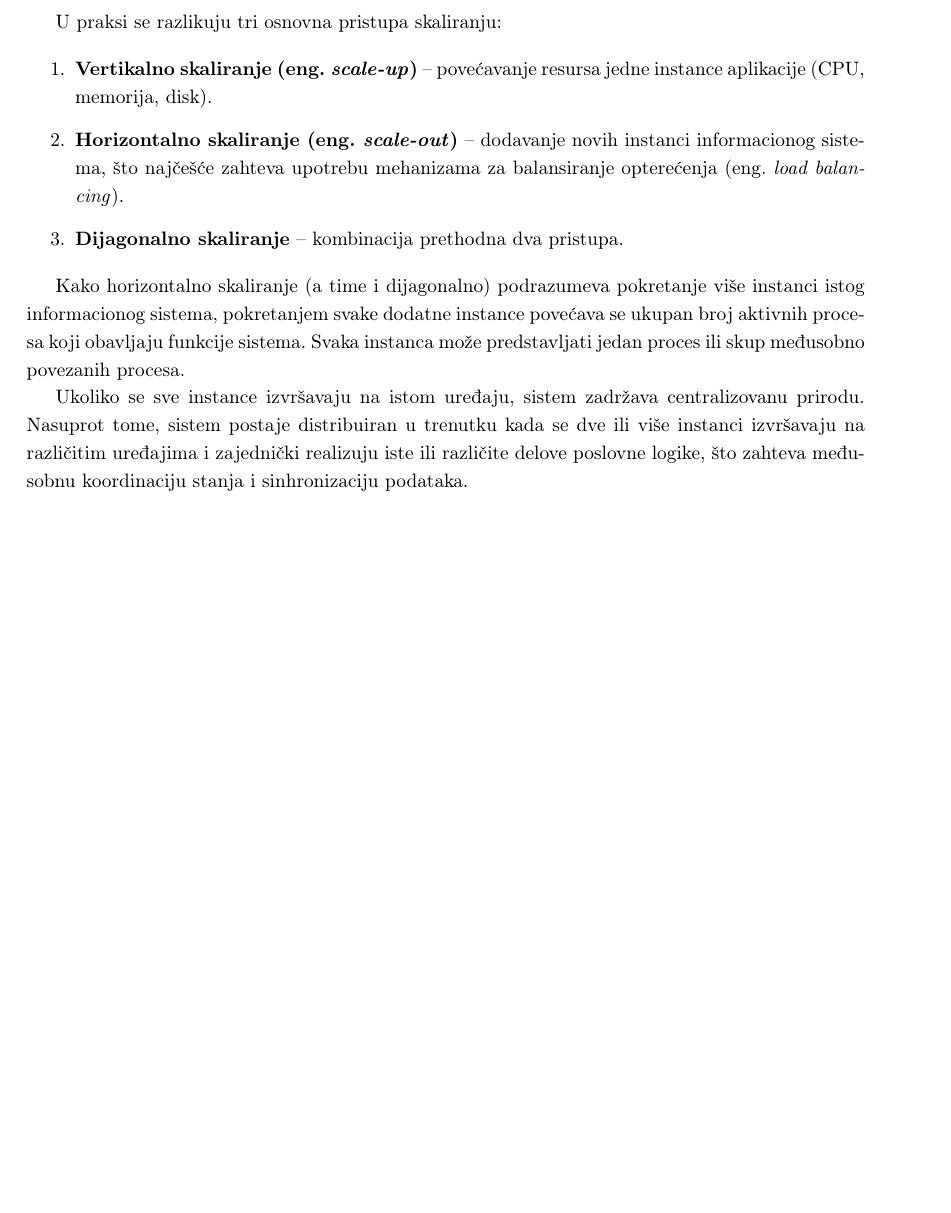
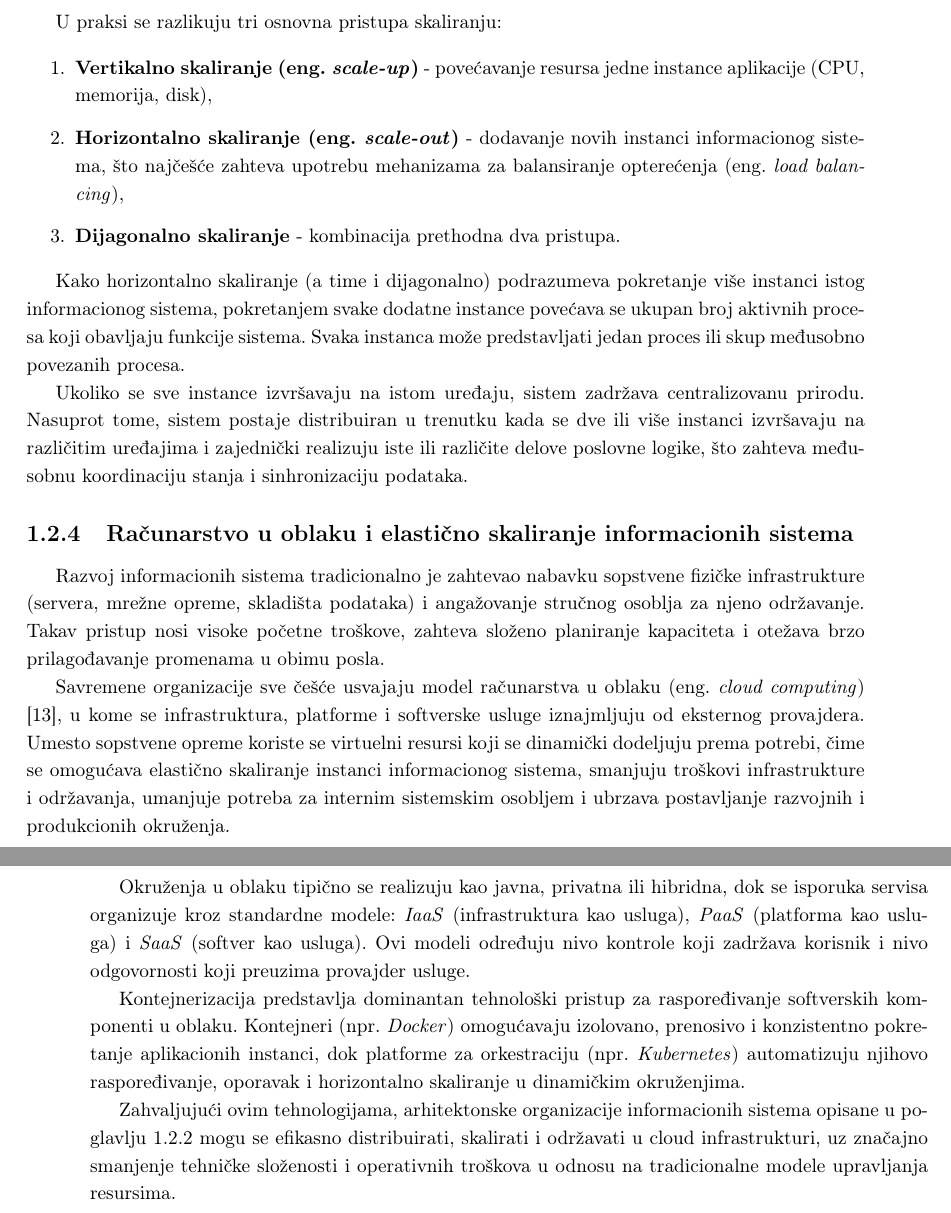
Before and after one commit to kaseen/disertacija, a LaTeX book (main.tex, which reads chapters/uvod/uvod.tex): part of page 9 of 11 before the commit and two parts of pages 9 and 10 of 11 after it, the two joined at a grey line, cut so that both start at the same text, the shorter picture padded with empty space. Compiled offline with pdfLaTeX.

Commit message:
(30h) Racunarstvo u oblaku

```diff
--- a/chapters/uvod/uvod.tex
+++ b/chapters/uvod/uvod.tex
@@ -160,11 +168,22 @@ Skaliranje predstavlja sposobnost sistema da proporcionalno poveća svoje perfor
 U praksi se razlikuju tri osnovna pristupa skaliranju:
 
 \begin{enumerate}
-\item \textbf{Vertikalno skaliranje \eng{scale-up}} – povećavanje resursa jedne instance aplikacije (CPU, memorija, disk).
-\item \textbf{Horizontalno skaliranje \eng{scale-out}} – dodavanje novih instanci informacionog sistema, što najčešće zahteva upotrebu mehanizama za balansiranje opterećenja \eng{load balancing}.
-\item \textbf{Dijagonalno skaliranje} – kombinacija prethodna dva pristupa.
+\item \textbf{Vertikalno skaliranje \eng{scale-up}} - povećavanje resursa jedne instance aplikacije (CPU, memorija, disk),
+\item \textbf{Horizontalno skaliranje \eng{scale-out}} - dodavanje novih instanci informacionog sistema, što najčešće zahteva upotrebu mehanizama za balansiranje opterećenja \eng{load balancing},
+\item \textbf{Dijagonalno skaliranje} - kombinacija prethodna dva pristupa.
 \end{enumerate}
 
 Kako horizontalno skaliranje (a time i dijagonalno) podrazumeva pokretanje više instanci istog informacionog sistema, pokretanjem svake dodatne instance povećava se ukupan broj aktivnih procesa koji obavljaju funkcije sistema. Svaka instanca može predstavljati jedan proces ili skup međusobno povezanih procesa.
 
 Ukoliko se sve instance izvršavaju na istom uređaju, sistem zadržava centralizovanu prirodu. Nasuprot tome, sistem postaje distribuiran u trenutku kada se dve ili više instanci izvršavaju na različitim uređajima i zajednički realizuju iste ili različite delove poslovne logike, što zahteva međusobnu koordinaciju stanja i sinhronizaciju podataka.
+
+\subsection{Računarstvo u oblaku i elastično skaliranje informacionih sistema}
+Razvoj informacionih sistema tradicionalno je zahtevao nabavku sopstvene fizičke infrastrukture (servera, mrežne opreme, skladišta podataka) i angažovanje stručnog osoblja za njeno održavanje. Takav pristup nosi visoke početne troškove, zahteva složeno planiranje kapaciteta i otežava brzo prilagođavanje promenama u obimu posla.
+
+Savremene organizacije sve češće usvajaju model računarstva u oblaku \eng{cloud computing} \cite{mell2011nist}, u kome se infrastruktura, platforme i softverske usluge iznajmljuju od eksternog provajdera. Umesto sopstvene opreme koriste se virtuelni resursi koji se dinamički dodeljuju prema potrebi, čime se omogućava elastično skaliranje instanci informacionog sistema, smanjuju troškovi infrastrukture i održavanja, umanjuje potreba za internim sistemskim osobljem i ubrzava postavljanje razvojnih i produkcionih okruženja.
+
+Okruženja u oblaku tipično se realizuju kao javna, privatna ili hibridna, dok se isporuka servisa organizuje kroz standardne modele: \textit{IaaS} (infrastruktura kao usluga), \textit{PaaS} (platforma kao usluga) i \textit{SaaS} (softver kao usluga). Ovi modeli određuju nivo kontrole koji zadržava korisnik i nivo odgovornosti koji preuzima provajder usluge.
+
+Kontejnerizacija predstavlja dominantan tehnološki pristup za raspoređivanje softverskih komponenti u oblaku. Kontejneri (npr. \textit{Docker}) omogućavaju izolovano, prenosivo i konzistentno pokretanje aplikacionih instanci, dok platforme za orkestraciju (npr. \textit{Kubernetes}) automatizuju njihovo raspoređivanje, oporavak i horizontalno skaliranje u dinamičkim okruženjima.
+
+Zahvaljujući ovim tehnologijama, arhitektonske organizacije informacionih sistema opisane u poglavlju \ref{sec:arhitektonska-organizacija} mogu se efikasno distribuirati, skalirati i održavati u cloud infrastrukturi, uz značajno smanjenje tehničke složenosti i operativnih troškova u odnosu na tradicionalne modele upravljanja resursima.
```
Also changed, not shown: references.bib (+7 -0 lines), README.md, main.pdf, chapters/uvod/uvod.tex (18 more changed lines).
